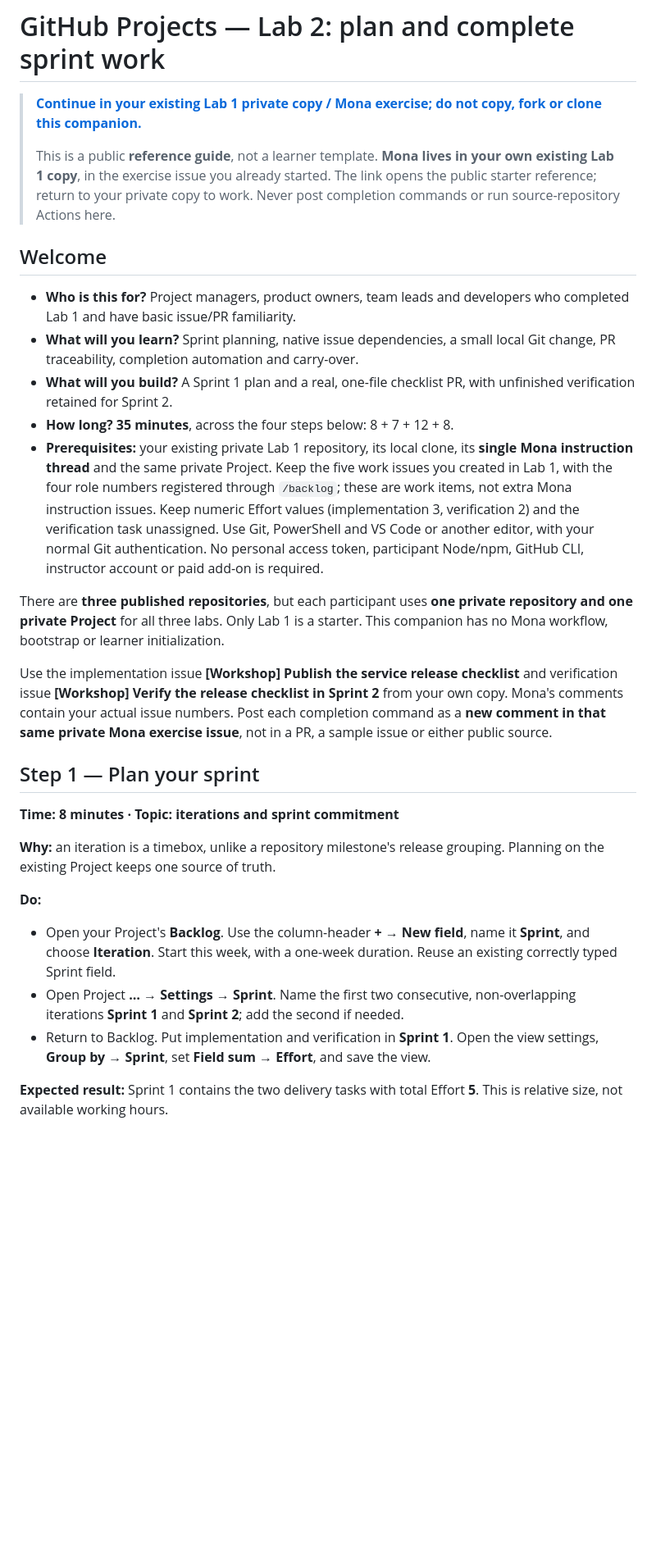
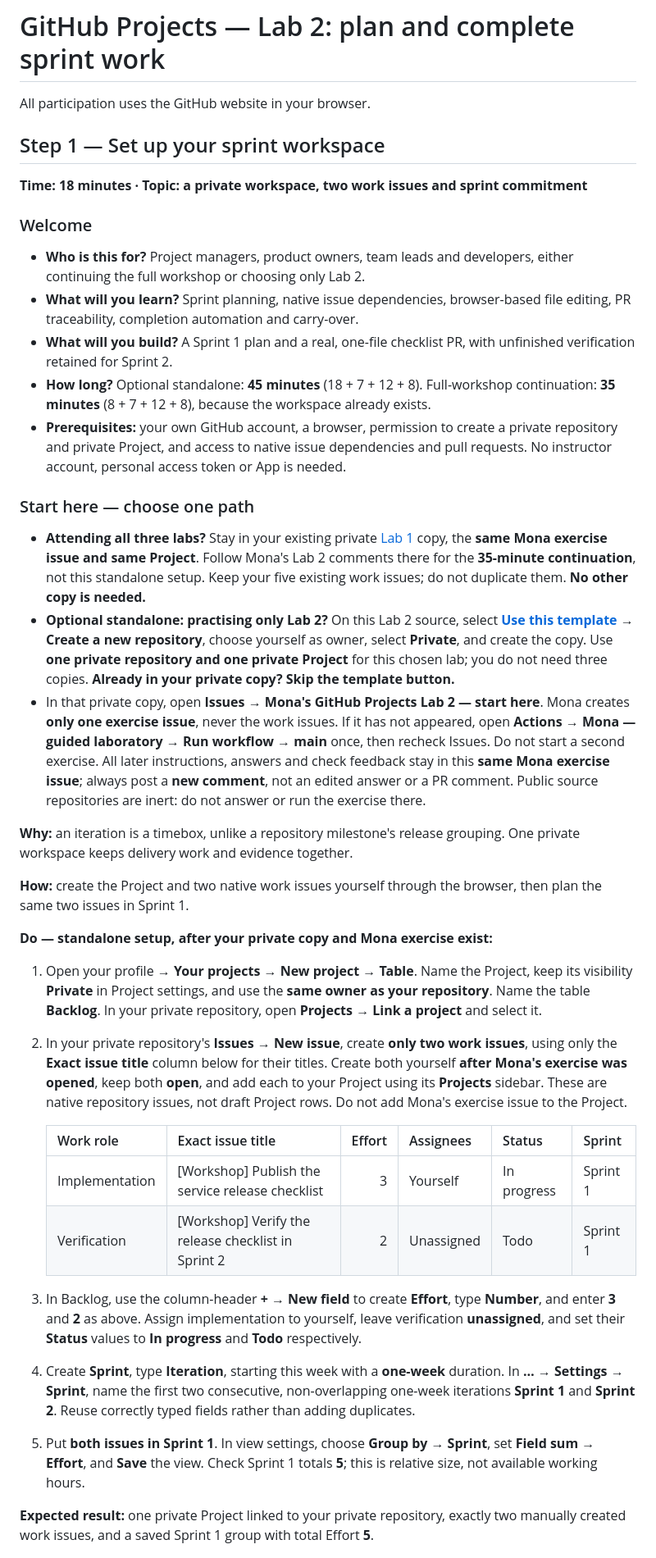
Before and after one commit to alvine-aurelio-org/bsp-github-projects-lab-2, a Markdown page: README.md, the part around one of its changes. Shown at 82% size. Rendered like a GitHub page; blank space fills up the shorter version.

```diff
--- a/README.md
+++ b/README.md
@@ -1,33 +1,44 @@
 # GitHub Projects — Lab 2: plan and complete sprint work
 
-> **[Continue in your existing Lab 1 private copy / Mona exercise; do not copy, fork or clone this companion.](https://github.com/alvine-aurelio-org/bsp-github-projects-lab-1)**
->
-> This is a public **reference guide**, not a learner template. **Mona lives in your own existing Lab 1 copy**, in the exercise issue you already started. The link opens the public starter reference; return to your private copy to work. Never post completion commands or run source-repository Actions here.
+All participation uses the GitHub website in your browser.
 
-## Welcome
+## Step 1 — Set up your sprint workspace
 
-- **Who is this for?** Project managers, product owners, team leads and developers who completed Lab 1 and have basic issue/PR familiarity.
-- **What will you learn?** Sprint planning, native issue dependencies, a small local Git change, PR traceability, completion automation and carry-over.
+**Time: 18 minutes · Topic: a private workspace, two work issues and sprint commitment**
+
+### Welcome
+
+- **Who is this for?** Project managers, product owners, team leads and developers, either continuing the full workshop or choosing only Lab 2.
+- **What will you learn?** Sprint planning, native issue dependencies, browser-based file editing, PR traceability, completion automation and carry-over.
 - **What will you build?** A Sprint 1 plan and a real, one-file checklist PR, with unfinished verification retained for Sprint 2.
-- **How long?** **35 minutes**, across the four steps below: 8 + 7 + 12 + 8.
-- **Prerequisites:** your existing private Lab 1 repository, its local clone, its **single Mona instruction thread** and the same private Project. Keep the five work issues you created in Lab 1, with the four role numbers registered through `/backlog`; these are work items, not extra Mona instruction issues. Keep numeric Effort values (implementation 3, verification 2) and the verification task unassigned. Use Git, PowerShell and VS Code or another editor, with your normal Git authentication. No personal access token, participant Node/npm, GitHub CLI, instructor account or paid add-on is required.
+- **How long?** Optional standalone: **45 minutes** (18 + 7 + 12 + 8). Full-workshop continuation: **35 minutes** (8 + 7 + 12 + 8), because the workspace already exists.
+- **Prerequisites:** your own GitHub account, a browser, permission to create a private repository and private Project, and access to native issue dependencies and pull requests. No instructor account, personal access token or App is needed.
 
-There are **three published repositories**, but each participant uses **one private repository and one private Project** for all three labs. Only Lab 1 is a starter. This companion has no Mona workflow, bootstrap or learner initialization.
+### Start here — choose one path
 
-Use the implementation issue **[Workshop] Publish the service release checklist** and verification issue **[Workshop] Verify the release checklist in Sprint 2** from your own copy. Mona's comments contain your actual issue numbers. Post each completion command as a **new comment in that same private Mona exercise issue**, not in a PR, a sample issue or either public source.
+- **Attending all three labs?** Stay in your existing private [Lab 1](https://github.com/alvine-aurelio-org/bsp-github-projects-lab-1) copy, the **same Mona exercise issue and same Project**. Follow Mona's Lab 2 comments there for the **35-minute continuation**, not this standalone setup. Keep your five existing work issues; do not duplicate them. **No other copy is needed.**
+- **Optional standalone: practising only Lab 2?** On this Lab 2 source, select **[Use this template](https://github.com/alvine-aurelio-org/bsp-github-projects-lab-2/generate) → Create a new repository**, choose yourself as owner, select **Private**, and create the copy. Use **one private repository and one private Project** for this chosen lab; you do not need three copies. **Already in your private copy? Skip the template button.**
+- In that private copy, open **Issues → Mona's GitHub Projects Lab 2 — start here**. Mona creates **only one exercise issue**, never the work issues. If it has not appeared, open **Actions → Mona — guided laboratory → Run workflow → main** once, then recheck Issues. Do not start a second exercise. All later instructions, answers and check feedback stay in this **same Mona exercise issue**; always post a **new comment**, not an edited answer or a PR comment. Public source repositories are inert: do not answer or run the exercise there.
 
-## Step 1 — Plan your sprint
+**Why:** an iteration is a timebox, unlike a repository milestone's release grouping. One private workspace keeps delivery work and evidence together.
 
-**Time: 8 minutes · Topic: iterations and sprint commitment**
+**How:** create the Project and two native work issues yourself through the browser, then plan the same two issues in Sprint 1.
 
-**Why:** an iteration is a timebox, unlike a repository milestone's release grouping. Planning on the existing Project keeps one source of truth.
+**Do — standalone setup, after your private copy and Mona exercise exist:**
 
-**Do:**
-- Open your Project's **Backlog**. Use the column-header **+ → New field**, name it **Sprint**, and choose **Iteration**. Start this week, with a one-week duration. Reuse an existing correctly typed Sprint field.
-- Open Project **… → Settings → Sprint**. Name the first two consecutive, non-overlapping iterations **Sprint 1** and **Sprint 2**; add the second if needed.
-- Return to Backlog. Put implementation and verification in **Sprint 1**. Open the view settings, **Group by → Sprint**, set **Field sum → Effort**, and save the view.
+1. Open your profile → **Your projects → New project → Table**. Name the Project, keep its visibility **Private** in Project settings, and use the **same owner as your repository**. Name the table **Backlog**. In your private repository, open **Projects → Link a project** and select it.
+2. In your private repository's **Issues → New issue**, create **only two work issues**, using only the **Exact issue title** column below for their titles. Create both yourself **after Mona's exercise was opened**, keep both **open**, and add each to your Project using its **Projects** sidebar. These are native repository issues, not draft Project rows. Do not add Mona's exercise issue to the Project.
 
-**Expected result:** Sprint 1 contains the two delivery tasks with total Effort **5**. This is relative size, not available working hours.
+   | Work role      | Exact issue title                                   | Effort | Assignees  | Status      | Sprint   |
+   | -------------- | --------------------------------------------------- | -----: | ---------- | ----------- | -------- |
+   | Implementation | [Workshop] Publish the service release checklist    |      3 | Yourself   | In progress | Sprint 1 |
+   | Verification   | [Workshop] Verify the release checklist in Sprint 2 |      2 | Unassigned | Todo        | Sprint 1 |
+
+3. In Backlog, use the column-header **+ → New field** to create **Effort**, type **Number**, and enter **3** and **2** as above. Assign implementation to yourself, leave verification **unassigned**, and set their **Status** values to **In progress** and **Todo** respectively.
+4. Create **Sprint**, type **Iteration**, starting this week with a **one-week** duration. In **… → Settings → Sprint**, name the first two consecutive, non-overlapping one-week iterations **Sprint 1** and **Sprint 2**. Reuse correctly typed fields rather than adding duplicates.
+5. Put **both issues in Sprint 1**. In view settings, choose **Group by → Sprint**, set **Field sum → Effort**, and **Save** the view. Check Sprint 1 totals **5**; this is relative size, not available working hours.
+
+**Expected result:** one private Project linked to your private repository, exactly two manually created work issues, and a saved Sprint 1 group with total Effort **5**.
 
 ![GitHub Projects field-creation and iteration-settings entry points](assets/screenshots/lab-2-step-1.png)
 
```
Also changed, not shown: other parts of README.md (+36 -72 lines), SECURITY.md (+9 -7 lines), docs/daily work report/2026-11-05.md (+11 -0 lines), work/release-checklist.md (added, +6 -0 lines), assets/screenshots/lab-2-step-3.png, assets/screenshots/originals/repository--edit-file-edit-button.png (added), 6 other files.
